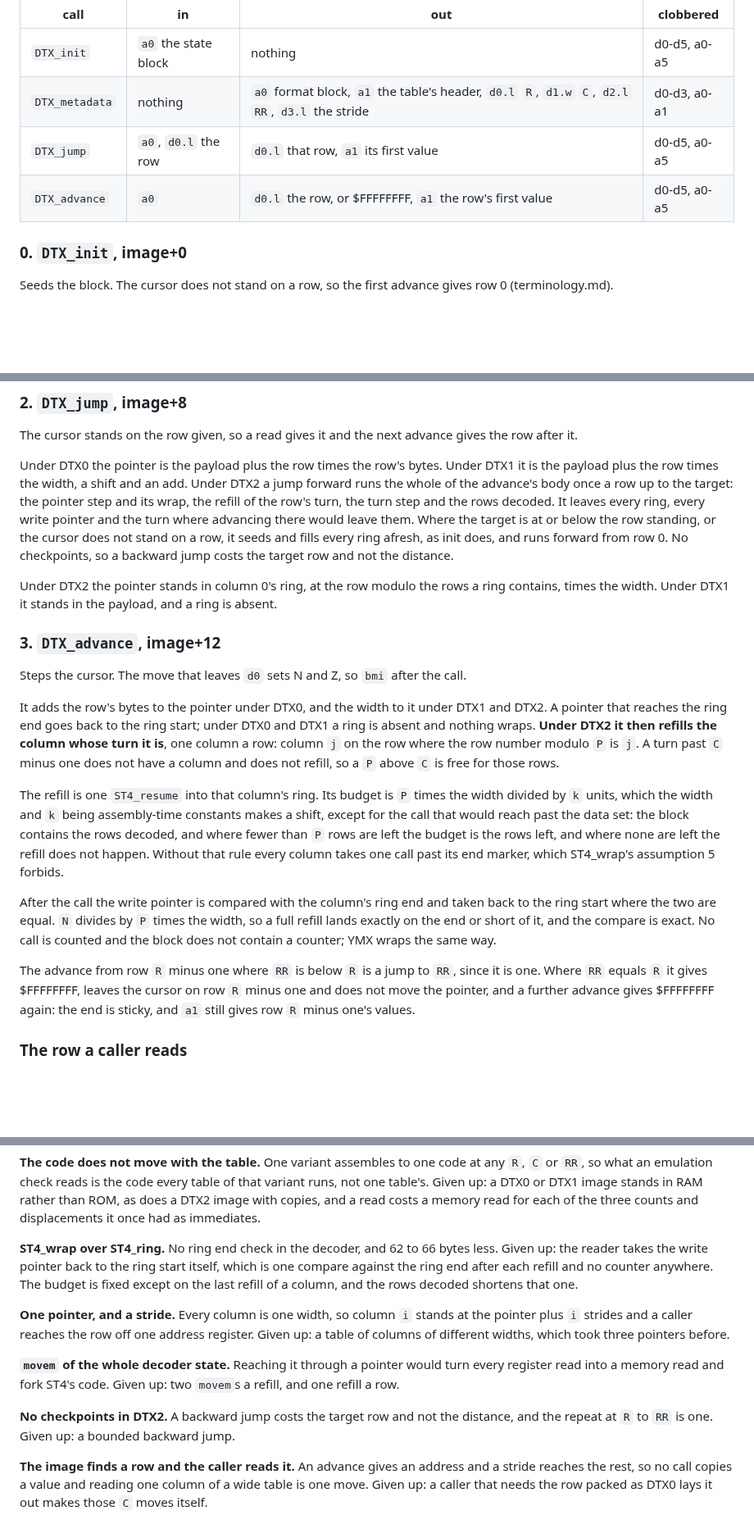
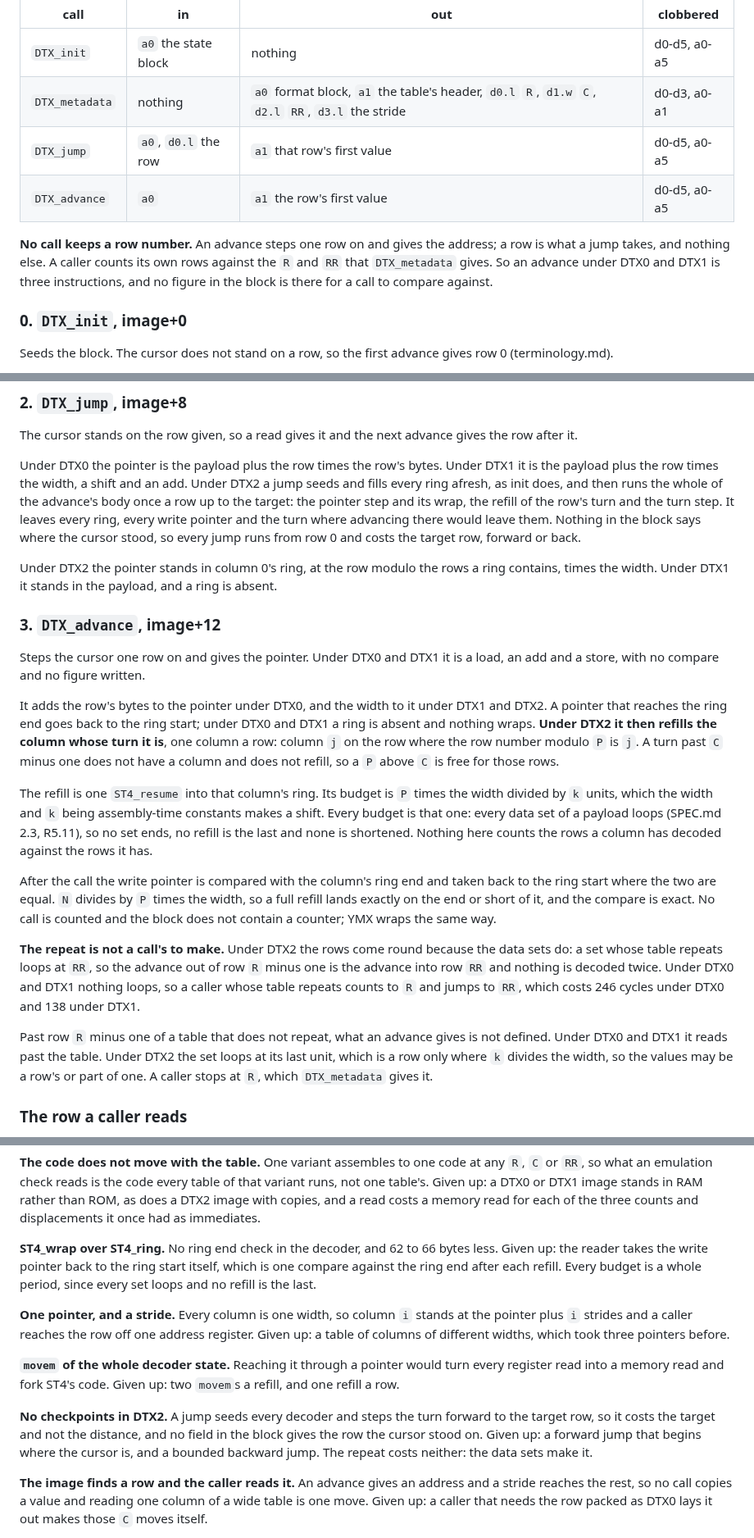
Before and after one commit to odipar/DTX, a Markdown page: doc/abi.md, 3 parts joined by grey strips. Shown at 82% size. Rendered like a GitHub page; blank space fills up the shorter version.

```diff
--- a/doc/abi.md
+++ b/doc/abi.md
@@ -123,8 +123,14 @@ frame.
 |---|---|---|---|
 | `DTX_init` | `a0` the state block | nothing | d0-d5, a0-a5 |
 | `DTX_metadata` | nothing | `a0` format block, `a1` the table's header, `d0.l` `R`, `d1.w` `C`, `d2.l` `RR`, `d3.l` the stride | d0-d3, a0-a1 |
-| `DTX_jump` | `a0`, `d0.l` the row | `d0.l` that row, `a1` its first value | d0-d5, a0-a5 |
-| `DTX_advance` | `a0` | `d0.l` the row, or $FFFFFFFF, `a1` the row's first value | d0-d5, a0-a5 |
+| `DTX_jump` | `a0`, `d0.l` the row | `a1` that row's first value | d0-d5, a0-a5 |
+| `DTX_advance` | `a0` | `a1` the row's first value | d0-d5, a0-a5 |
+
+**No call keeps a row number.** An advance steps one row on and gives the
+address; a row is what a jump takes, and nothing else. A caller counts its
+own rows against the `R` and `RR` that `DTX_metadata` gives. So an advance
+under DTX0 and DTX1 is three instructions, and no figure in the block is
+there for a call to compare against.
 
 ### 0. `DTX_init`, image+0
 Seeds the block. The cursor does not stand on a row, so the first advance
@@ -174,14 +180,12 @@ advance gives the row after it.
 
 Under DTX0 the pointer is the payload plus the row times the row's bytes.
 Under DTX1 it is the payload plus the row times the width, a shift and an
-add. Under DTX2 a jump forward runs the whole of the advance's body
-once a row up to the target: the pointer step and its wrap, the refill of the
-row's turn, the turn step and the rows decoded. It leaves every ring, every
-write pointer and the turn where advancing there would leave them. Where the
-target is at or below the row standing, or the cursor does not stand on a row,
-it seeds and fills every ring afresh, as init does, and runs forward from row
-0. No checkpoints, so a backward jump costs the target row and not the
-distance.
+add. Under DTX2 a jump seeds and fills every ring afresh, as init does, and
+then runs the whole of the advance's body once a row up to the target: the
+pointer step and its wrap, the refill of the row's turn and the turn step.
+It leaves every ring, every write pointer and the turn where advancing
+there would leave them. Nothing in the block says where the cursor stood,
+so every jump runs from row 0 and costs the target row, forward or back.
 
 Under DTX2 the pointer stands in column 0's ring, at the row modulo the
 rows a ring contains, times the width. Under DTX1 it stands in the
@@ -189,8 +193,8 @@ payload, and a ring is absent.
 
 ### 3. `DTX_advance`, image+12
 
-Steps the cursor. The move that leaves `d0` sets N and Z, so `bmi` after
-the call.
+Steps the cursor one row on and gives the pointer. Under DTX0 and DTX1 it
+is a load, an add and a store, with no compare and no figure written.
 
 It adds the row's bytes to the pointer under DTX0, and the width to it
 under DTX1 and DTX2. A pointer that reaches the ring end goes back to the
@@ -202,11 +206,10 @@ past `C` minus one does not have a column and does not refill, so a `P` above
 
 The refill is one `ST4_resume` into that column's ring. Its budget is `P`
 times the width divided by `k` units, which the width and `k` being
-assembly-time constants makes a shift, except for the call that would reach
-past the data set: the block contains the rows decoded, and where fewer than
-`P` rows are left the budget is the rows left, and where none are left the
-refill does not happen. Without that rule every column takes one call
-past its end marker, which ST4_wrap's assumption 5 forbids.
+assembly-time constants makes a shift. Every budget is that one: every data
+set of a payload loops (SPEC.md 2.3, R5.11), so no set ends, no refill is
+the last and none is shortened. Nothing here counts the rows a column has
+decoded against the rows it has.
 
 After the call the write pointer is compared with the column's ring end
 and taken back to the ring start where the two are equal. `N` divides by
@@ -214,11 +217,18 @@ and taken back to the ring start where the two are equal. `N` divides by
 it, and the compare is exact. No call is counted and the block does not
 contain a counter; YMX wraps the same way.
 
-The advance from row `R` minus one where `RR` is below `R` is a jump to
-`RR`, since it is one. Where `RR` equals `R` it gives $FFFFFFFF, leaves
-the cursor on row `R` minus one and does not move the pointer, and a
-further advance gives $FFFFFFFF again: the end is sticky, and `a1` still
-gives row `R` minus one's values.
+**The repeat is not a call's to make.** Under DTX2 the rows come round
+because the data sets do: a set whose table repeats loops at `RR`, so the
+advance out of row `R` minus one is the advance into row `RR` and nothing
+is decoded twice. Under DTX0 and DTX1 nothing loops, so a caller whose
+table repeats counts to `R` and jumps to `RR`, which costs 246 cycles under
+DTX0 and 138 under DTX1.
+
+Past row `R` minus one of a table that does not repeat, what an advance
+gives is not defined. Under DTX0 and DTX1 it reads past the table. Under
+DTX2 the set loops at its last unit, which is a row only where `k` divides
+the width, so the values may be a row's or part of one. A caller stops at
+`R`, which `DTX_metadata` gives it.
 
 ### The row a caller reads
 
@@ -539,8 +549,8 @@ displacements it once had as immediates.
 **ST4_wrap over ST4_ring.** No ring end check in the decoder, and 62 to
 66 bytes less. Given up: the reader takes the write pointer back to the
 ring start itself, which is one compare against the ring end after each
-refill and no counter anywhere. The budget is fixed except on the last
-refill of a column, and the rows decoded shortens that one.
+refill. Every budget is a whole period, since every set loops and no
+refill is the last.
 
 **One pointer, and a stride.** Every column is one width, so column `i`
 stands at the pointer plus `i` strides and a caller reaches the row off one
@@ -551,9 +561,11 @@ took three pointers before.
 pointer would turn every register read into a memory read and fork ST4's
 code. Given up: two `movem`s a refill, and one refill a row.
 
-**No checkpoints in DTX2.** A backward jump costs the target row and not
-the distance, and the repeat at `R` to `RR` is one. Given up: a bounded
-backward jump.
+**No checkpoints in DTX2.** A jump seeds every decoder and steps the turn
+forward to the target row, so it costs the target and not the distance,
+and no field in the block gives the row the cursor stood on. Given up: a
+forward jump that begins where the cursor is, and a bounded backward jump.
+The repeat costs neither: the data sets make it.
 
 **The image finds a row and the caller reads it.** An advance gives an
 address and a stride reaches the rest, so no call copies a value and
```
Also changed, not shown: other parts of doc/abi.md (+24 -24 lines), doc/requirements.md (+8 -0 lines).
